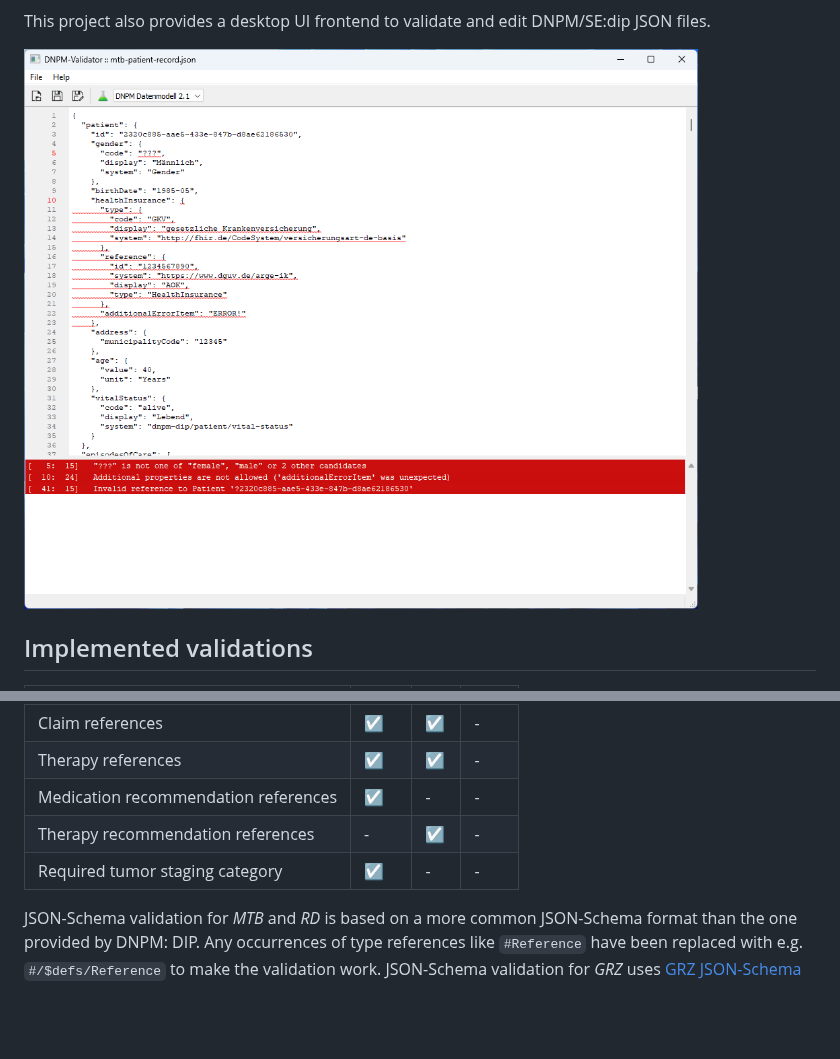
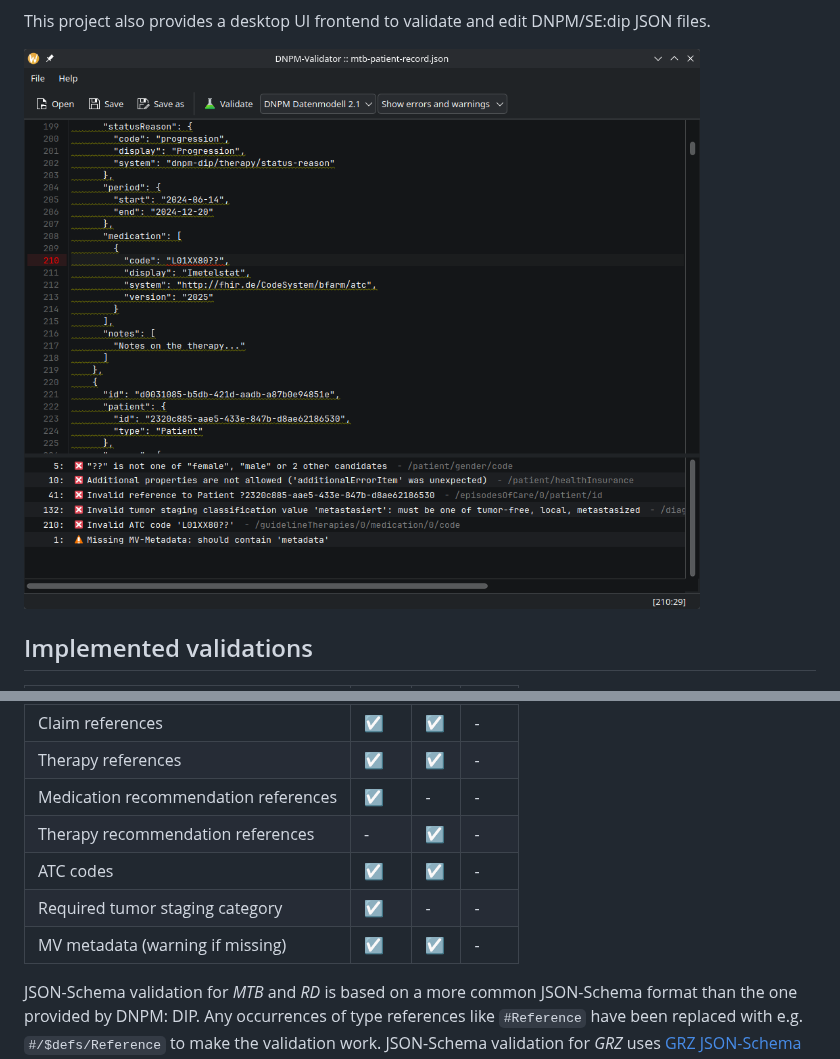
Before and after one commit to pcvolkmer/dnpm-validator, a Markdown page: README.md, 2 parts joined by grey strips. GitHub-like rendering; pictures changed too: ui-image.png; blank space fills up the shorter version.

Commit message:
feat: warn if no metadata (#12)
This adds issue-severity and warns, if there is no metadata given in MTB or RD dataset.

```diff
--- a/README.md
+++ b/README.md
@@ -40,7 +40,9 @@ This project also provides a desktop UI frontend to validate and edit DNPM/SE:di
 | Therapy references                   | ☑  | ☑ | -   |
 | Medication recommendation references | ☑  | -  | -   |
 | Therapy recommendation references    | -   | ☑ | -   |
+| ATC codes                            | ☑  | ☑ | -   |
 | Required tumor staging category      | ☑  | -  | -   |
+| MV metadata (warning if missing)     | ☑  | ☑ | -   |
 
 JSON-Schema validation for *MTB* and *RD* is based on a more common JSON-Schema format than the one provided by DNPM:
 DIP. Any occurrences of type references like `#Reference` have been replaced with e.g. `#/$defs/Reference` to make the
```
Also changed, not shown: 9 other files.
